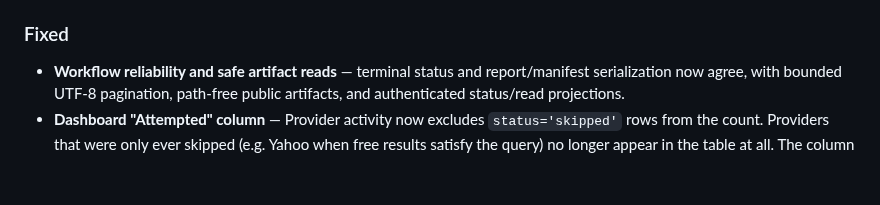
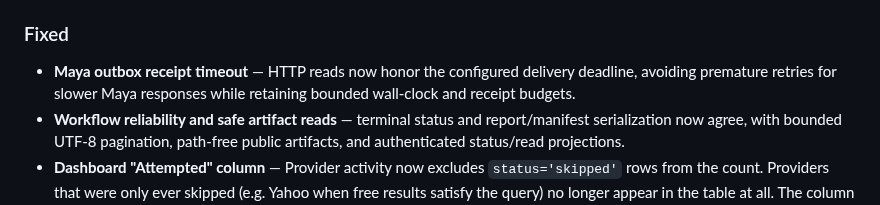
Before and after one commit to Khamel83/argus, a Markdown page: CHANGELOG.md, the part around the change. GitHub-like rendering; blank space fills up the shorter version.

Commit message:
docs: note Maya outbox timeout fix

```diff
--- a/CHANGELOG.md
+++ b/CHANGELOG.md
@@ -21,6 +21,9 @@ and this project adheres to [Semantic Versioning](https://semver.org/spec/v2.0.0
 - **Caller attribution on extract + workflows** — `POST /api/extract` and workflow endpoints accept `caller`; workflow-driven broker searches are tagged (`workflows` via HTTP service, `mcp` via MCP tools).
 
 ### Fixed
+- **Maya outbox receipt timeout** — HTTP reads now honor the configured delivery
+  deadline, avoiding premature retries for slower Maya responses while retaining
+  bounded wall-clock and receipt budgets.
 - **Workflow reliability and safe artifact reads** — terminal status and
   report/manifest serialization now agree, with bounded UTF-8 pagination,
   path-free public artifacts, and authenticated status/read projections.
```
